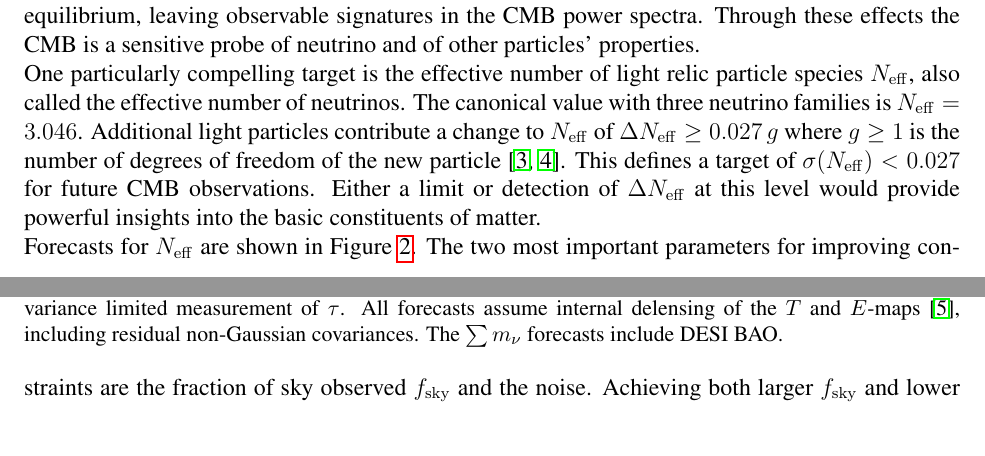
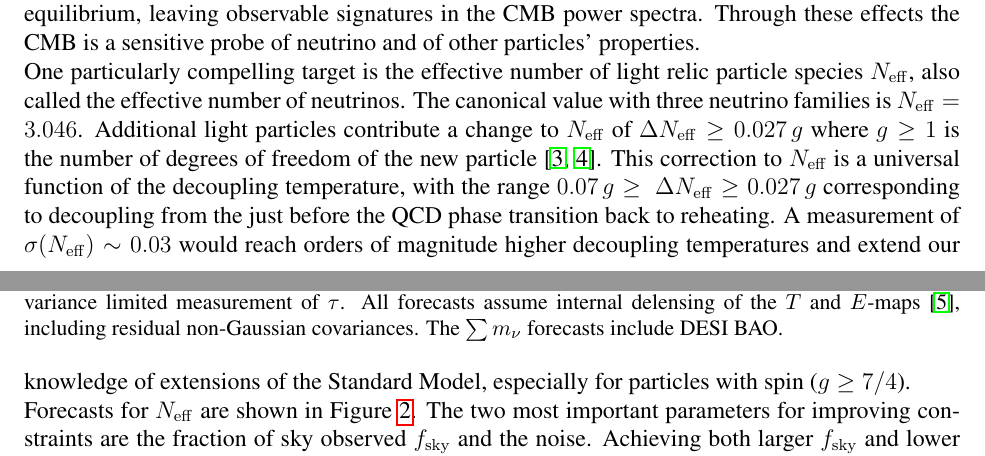
Before and after one commit to CMB-Probe/PICOReport, a LaTeX document (PICOReport.tex, which reads fundamentalsci.tex): two parts of pages 4 and 5 of 44, joined at a grey line, cut so that both start at the same text. Compiled offline with pdfLaTeX.

Commit message:
minor fixes

```diff
--- a/fundamentalsci.tex
+++ b/fundamentalsci.tex
@@ -56,9 +56,7 @@ number of neutrinos. The canonical value with three neutrino families is $\Neff
 %in thermal equilibrium with the Standard model particles at any point in our history, it will
 contribute a change to $\Neff$ of $\Delta \Neff \geq 0.027\,g$ where $g \geq 1$ is the number of
 degrees of freedom of the new particle~\cite{Brust:2013xpv,Baumann:2016wac}.
-This defines a target of $\sigma(\Neff) < 0.027$ for future CMB observations.
-Either a limit or detection of $\Delta \Neff$ at this level would provide powerful insights into the basic constituents
-of matter.
+This correction to $\Neff$ is a universal function of the decoupling temperature, with the range $ 0.07\,g \geq \ \Delta \Neff \geq 0.027\,g$ corresponding to decoupling from the just before the QCD phase transition back to reheating.  A measurement of $\sigma(\Neff) \sim 0.03$ would reach orders of magnitude higher decoupling temperatures and extend our knowledge of extensions of the Standard Model, especially for particles with spin ($g \geq 7/4$).
 
 Forecasts for $\Neff$ are shown in Figure~\ref{fig:Neff_future}.  The two most important parameters for improving constraints
 are the fraction of sky observed $f_{\rm sky}$ and the noise. Achieving both larger $f_{\rm sky}$ and
```
Also changed, not shown: fundamentalsci.tex (2 more changed lines).
